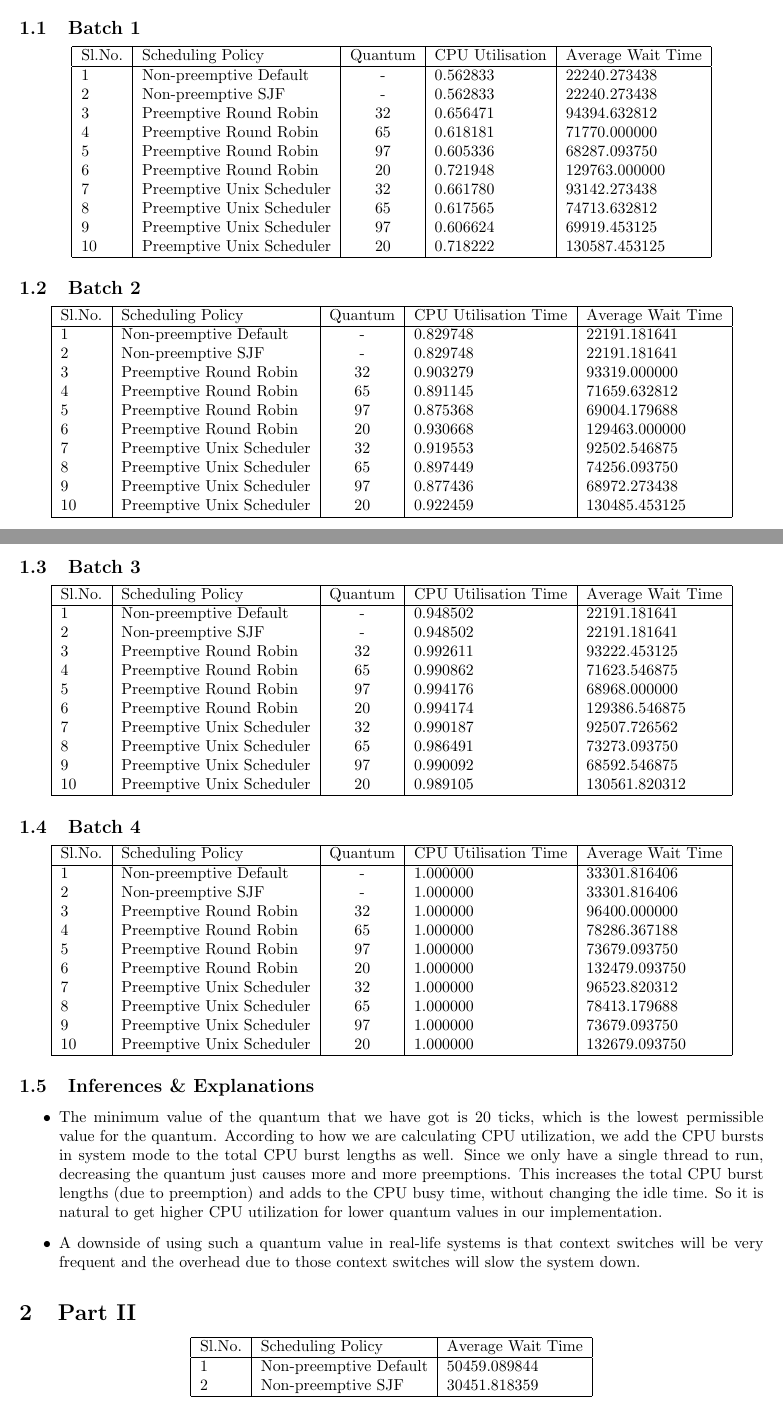
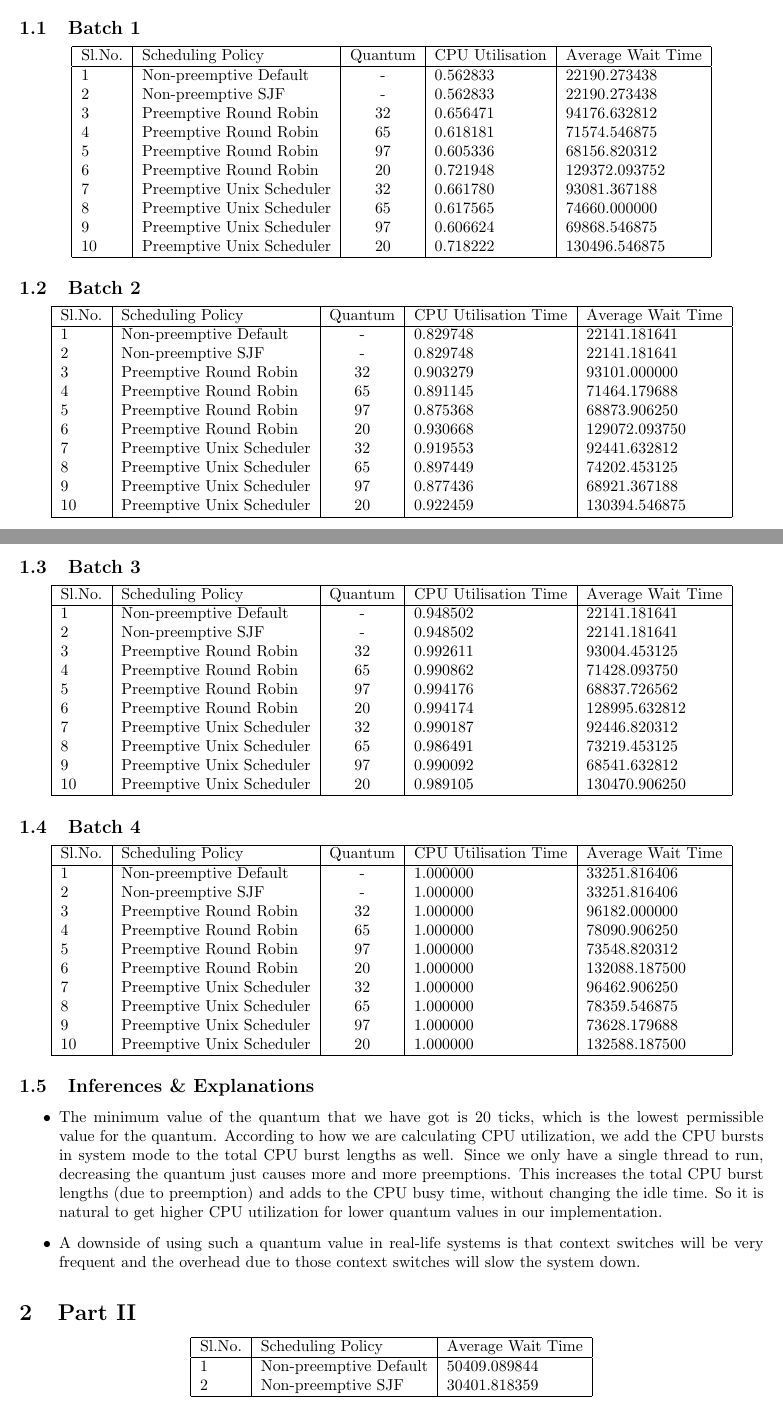
Before and after one commit to anandsinghkunwar/nachos-extened, a LaTeX problem sheet (cs330assignment2/report.tex): two parts of pages 1 and 2 of 3, joined at a grey line, cut so that both start at the same text. Compiled offline with pdfLaTeX.

Commit message:
Changed all wait time values to the correct values

```diff
--- a/cs330assignment2/report.tex
+++ b/cs330assignment2/report.tex
@@ -29,16 +29,16 @@
     \begin{tabular}{| l | l | c | l | l |}
     \hline
     Sl.No. & Scheduling Policy & Quantum & CPU Utilisation & Average Wait Time \\ \hline
-    1 & Non-preemptive Default & - & 0.562833 & 22240.273438 \\
-    2 & Non-preemptive SJF  & - & 0.562833 & 22240.273438 \\
-    3 & Preemptive Round Robin & 32 & 0.656471 & 94394.632812 \\
-    4 & Preemptive Round Robin & 65 & 0.618181 & 71770.000000 \\
-    5 & Preemptive Round Robin & 97 & 0.605336 & 68287.093750 \\
-    6 & Preemptive Round Robin & 20 & 0.721948 & 129763.000000 \\
-    7 & Preemptive Unix Scheduler & 32 & 0.661780 & 93142.273438 \\
-    8 & Preemptive Unix Scheduler & 65 & 0.617565 & 74713.632812 \\
-    9 & Preemptive Unix Scheduler & 97 & 0.606624 & 69919.453125 \\
-    10 & Preemptive Unix Scheduler & 20 & 0.718222 & 130587.453125 \\
+    1 & Non-preemptive Default & - & 0.562833 & 22190.273438 \\
+    2 & Non-preemptive SJF  & - & 0.562833 & 22190.273438 \\
+    3 & Preemptive Round Robin & 32 & 0.656471 & 94176.632812 \\
+    4 & Preemptive Round Robin & 65 & 0.618181 & 71574.546875 \\
+    5 & Preemptive Round Robin & 97 & 0.605336 & 68156.820312 \\
+    6 & Preemptive Round Robin & 20 & 0.721948 & 129372.093752 \\
+    7 & Preemptive Unix Scheduler & 32 & 0.661780 & 93081.367188 \\
+    8 & Preemptive Unix Scheduler & 65 & 0.617565 & 74660.000000 \\
+    9 & Preemptive Unix Scheduler & 97 & 0.606624 & 69868.546875 \\
+    10 & Preemptive Unix Scheduler & 20 & 0.718222 & 130496.546875 \\
     \hline
     \end{tabular}
     \end{center}
@@ -48,16 +48,16 @@
     \begin{tabular}{| l | l | c | l | l |}
     \hline
     Sl.No. & Scheduling Policy & Quantum & CPU Utilisation Time & Average Wait Time \\ \hline
-    1 & Non-preemptive Default & - & 0.829748 & 22191.181641 \\
-    2 & Non-preemptive SJF & - & 0.829748 & 22191.181641 \\
-    3 & Preemptive Round Robin & 32 & 0.903279 & 93319.000000 \\
-    4 & Preemptive Round Robin & 65 & 0.891145 & 71659.632812 \\
-    5 & Preemptive Round Robin & 97 & 0.875368 & 69004.179688 \\
-    6 & Preemptive Round Robin & 20 & 0.930668 & 129463.000000 \\
-    7 & Preemptive Unix Scheduler & 32 & 0.919553 & 92502.546875 \\
-    8 & Preemptive Unix Scheduler & 65 & 0.897449 & 74256.093750 \\
-    9 & Preemptive Unix Scheduler & 97 & 0.877436 & 68972.273438 \\
-    10 & Preemptive Unix Scheduler & 20 & 0.922459 & 130485.453125 \\
+    1 & Non-preemptive Default & - & 0.829748 & 22141.181641 \\
+    2 & Non-preemptive SJF & - & 0.829748 & 22141.181641 \\
+    3 & Preemptive Round Robin & 32 & 0.903279 & 93101.000000 \\
+    4 & Preemptive Round Robin & 65 & 0.891145 & 71464.179688 \\
+    5 & Preemptive Round Robin & 97 & 0.875368 & 68873.906250 \\
+    6 & Preemptive Round Robin & 20 & 0.930668 & 129072.093750 \\
+    7 & Preemptive Unix Scheduler & 32 & 0.919553 & 92441.632812 \\
+    8 & Preemptive Unix Scheduler & 65 & 0.897449 & 74202.453125 \\
+    9 & Preemptive Unix Scheduler & 97 & 0.877436 & 68921.367188 \\
+    10 & Preemptive Unix Scheduler & 20 & 0.922459 & 130394.546875 \\
     \hline
     \end{tabular}
 \end{center}
@@ -66,16 +66,16 @@
     \begin{tabular}{| l | l | c | l | l |}
     \hline
     Sl.No. & Scheduling Policy & Quantum & CPU Utilisation Time & Average Wait Time \\ \hline
-    1 & Non-preemptive Default & - & 0.948502 & 22191.181641 \\
-    2 & Non-preemptive SJF & - & 0.948502 & 22191.181641 \\
-    3 & Preemptive Round Robin & 32 & 0.992611 & 93222.453125 \\
-    4 & Preemptive Round Robin & 65 & 0.990862 & 71623.546875 \\
-    5 & Preemptive Round Robin & 97 & 0.994176 & 68968.000000 \\
-    6 & Preemptive Round Robin & 20 & 0.994174 & 129386.546875 \\
-    7 & Preemptive Unix Scheduler & 32 & 0.990187 & 92507.726562 \\
-    8 & Preemptive Unix Scheduler & 65 & 0.986491 & 73273.093750 \\
-    9 & Preemptive Unix Scheduler & 97 & 0.990092 & 68592.546875 \\
-    10 & Preemptive Unix Scheduler & 20 & 0.989105 & 130561.820312 \\
+    1 & Non-preemptive Default & - & 0.948502 & 22141.181641 \\
+    2 & Non-preemptive SJF & - & 0.948502 & 22141.181641 \\
+    3 & Preemptive Round Robin & 32 & 0.992611 & 93004.453125 \\
+    4 & Preemptive Round Robin & 65 & 0.990862 & 71428.093750 \\
+    5 & Preemptive Round Robin & 97 & 0.994176 & 68837.726562 \\
+    6 & Preemptive Round Robin & 20 & 0.994174 & 128995.632812 \\
+    7 & Preemptive Unix Scheduler & 32 & 0.990187 & 92446.820312 \\
+    8 & Preemptive Unix Scheduler & 65 & 0.986491 & 73219.453125 \\
+    9 & Preemptive Unix Scheduler & 97 & 0.990092 & 68541.632812 \\
+    10 & Preemptive Unix Scheduler & 20 & 0.989105 & 130470.906250 \\
     \hline
     \end{tabular}
 \end{center}
@@ -84,16 +84,16 @@
     \begin{tabular}{| l | l | c | l | l |}
     \hline
     Sl.No. & Scheduling Policy & Quantum & CPU Utilisation Time & Average Wait Time \\ \hline
-    1 & Non-preemptive Default & - & 1.000000 & 33301.816406 \\
-    2 & Non-preemptive SJF & - & 1.000000 & 33301.816406 \\
-    3 & Preemptive Round Robin & 32 & 1.000000 & 96400.000000 \\
-    4 & Preemptive Round Robin & 65 & 1.000000 & 78286.367188 \\
-    5 & Preemptive Round Robin & 97 & 1.000000 & 73679.093750 \\
-    6 & Preemptive Round Robin & 20 & 1.000000 & 132479.093750 \\
-    7 & Preemptive Unix Scheduler & 32 & 1.000000 & 96523.820312 \\
-    8 & Preemptive Unix Scheduler & 65 & 1.000000 & 78413.179688 \\
-    9 & Preemptive Unix Scheduler & 97 & 1.000000 & 73679.093750 \\
-    10 & Preemptive Unix Scheduler & 20 & 1.000000 & 132679.093750 \\
+    1 & Non-preemptive Default & - & 1.000000 & 33251.816406 \\
+    2 & Non-preemptive SJF & - & 1.000000 & 33251.816406 \\
+    3 & Preemptive Round Robin & 32 & 1.000000 & 96182.000000 \\
+    4 & Preemptive Round Robin & 65 & 1.000000 & 78090.906250 \\
+    5 & Preemptive Round Robin & 97 & 1.000000 & 73548.820312 \\
+    6 & Preemptive Round Robin & 20 & 1.000000 & 132088.187500 \\
+    7 & Preemptive Unix Scheduler & 32 & 1.000000 & 96462.906250 \\
+    8 & Preemptive Unix Scheduler & 65 & 1.000000 & 78359.546875 \\
+    9 & Preemptive Unix Scheduler & 97 & 1.000000 & 73628.179688 \\
+    10 & Preemptive Unix Scheduler & 20 & 1.000000 & 132588.187500 \\
     \hline
     \end{tabular}
 \end{center}
@@ -108,8 +108,8 @@
     \begin{tabular}{| l | l | l | l |}
     \hline
     Sl.No. & Scheduling Policy & Average Wait Time \\ \hline
-    1 & Non-preemptive Default & 50459.089844 \\
-    2 & Non-preemptive SJF & 30451.818359 \\
+    1 & Non-preemptive Default & 50409.089844 \\
+    2 & Non-preemptive SJF & 30401.818359 \\
     \hline
     \end{tabular}
 \end{center}
```
